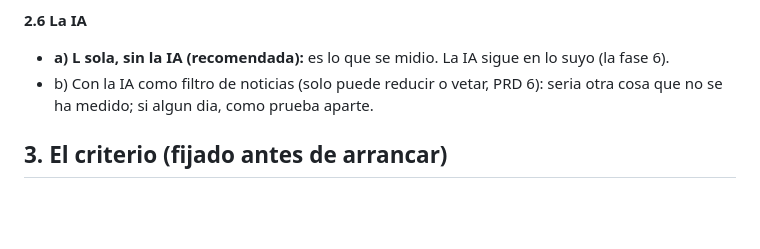
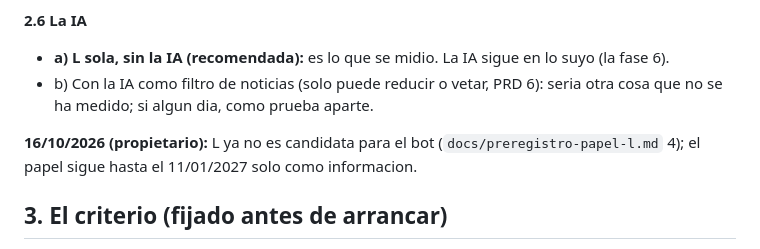
Before and after one commit to jlbou/ploutos, a Markdown page: docs/diseno-papel-l.md, the part around the change. Drawn GitHub-style; blank space fills up the shorter version.

```diff
--- a/docs/diseno-papel-l.md
+++ b/docs/diseno-papel-l.md
@@ -69,6 +69,9 @@ temps, i entenc que em seguira avisant quan faci una operacio"). Lo decidido:
 - b) Con la IA como filtro de noticias (solo puede reducir o vetar, PRD 6): seria otra cosa que no se ha medido; si
   algun dia, como prueba aparte.
 
+**16/10/2026 (propietario):** L ya no es candidata para el bot (`docs/preregistro-papel-l.md` 4); el papel sigue hasta
+el 11/01/2027 solo como informacion.
+
 ## 3. El criterio (fijado antes de arrancar)
 
 **Juez automatico** (`check_papel_l.py`, con los jueces de cada noche; Telegram solo si FALLA el punto 1):
```
Also changed, not shown: CLAUDE.md (+2 -1 lines), docs/preregistro-papel-l.md (+7 -4 lines).
